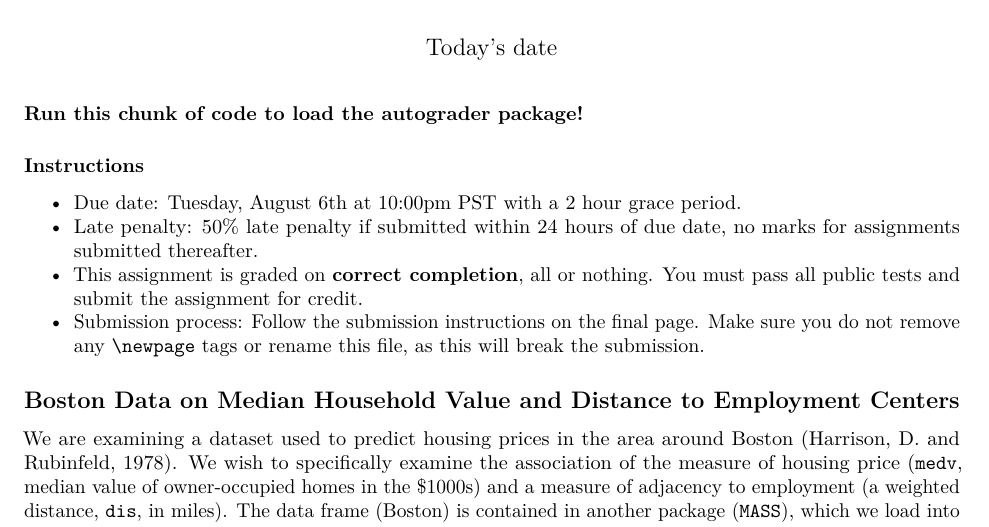
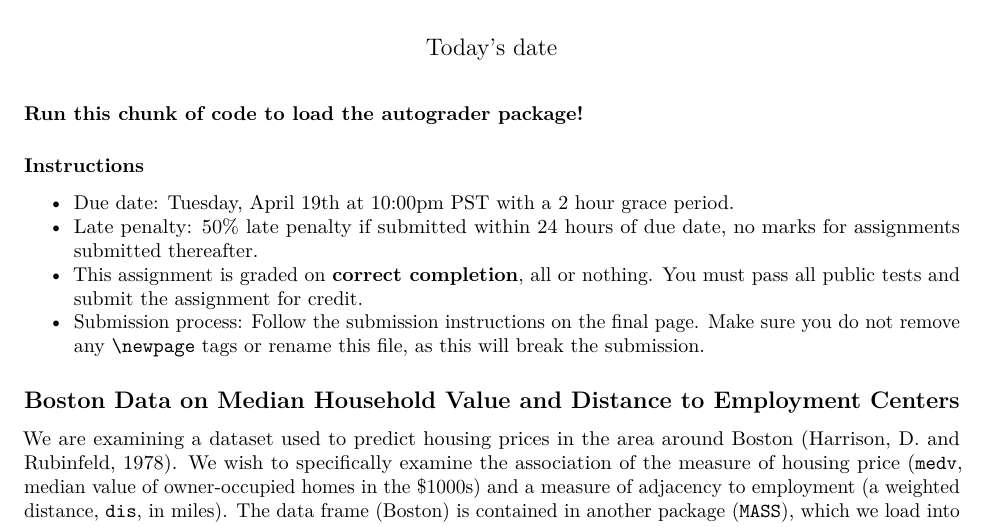
Before and after one commit to ph142-ucb/ph142-sp25, an R Markdown document (lab/lab10/lab10.Rmd): part of page 1 of 18, cut so that both start at the same text. Rendered offline with R 4.5, knitr and Pandoc, then LaTeX, with nearby package versions; some code elsewhere in the file could not run offline.

Commit message:
due date

````diff
--- a/lab/lab10/lab10.Rmd
+++ b/lab/lab10/lab10.Rmd
@@ -12,7 +12,7 @@ library(testthat)
 ```
 
 ### Instructions
-* Due date: Tuesday, August 6th at 10:00pm PST with a 2 hour grace period.
+* Due date: Tuesday, April 19th at 10:00pm PST with a 2 hour grace period.
 * Late penalty: 50% late penalty if submitted within 24 hours of due date, no
 marks for assignments submitted thereafter.
 * This assignment is graded on **correct completion**, all or nothing. You must pass all public tests and submit the assignment for credit.
````
Also changed, not shown: 1 other file.
